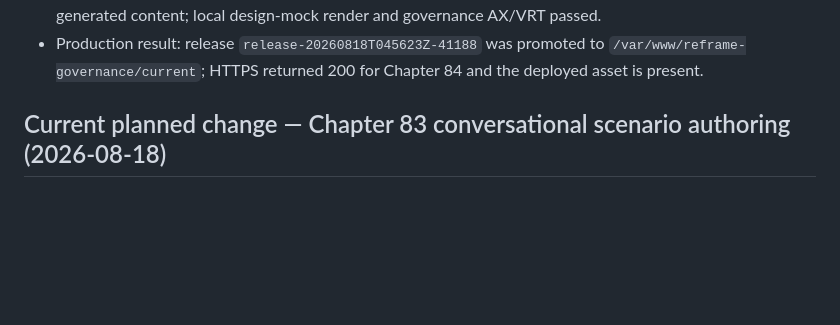
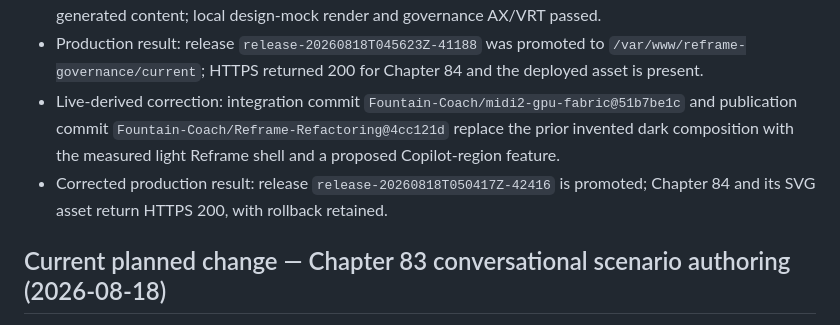
Before and after one commit to Fountain-Coach/Reframe-Refactoring, a Markdown page: SOURCE.md, the part around the change. Drawn GitHub-style; blank space fills up the shorter version.

Commit message:
Record live-derived mock deployment

```diff
--- a/SOURCE.md
+++ b/SOURCE.md
@@ -14,6 +14,11 @@
   content; local design-mock render and governance AX/VRT passed.
 - Production result: release `release-20260818T045623Z-41188` was promoted to
   `/var/www/reframe-governance/current`; HTTPS returned 200 for Chapter 84 and the deployed asset is present.
+- Live-derived correction: integration commit `Fountain-Coach/midi2-gpu-fabric@51b7be1c` and publication commit
+  `Fountain-Coach/Reframe-Refactoring@4cc121d` replace the prior invented dark composition with the measured light
+  Reframe shell and a proposed Copilot-region feature.
+- Corrected production result: release `release-20260818T050417Z-42416` is promoted; Chapter 84 and its SVG asset
+  return HTTPS 200, with rollback retained.
 
 ## Current planned change — Chapter 83 conversational scenario authoring (2026-08-18)
 
```
Also changed, not shown: PLANS.md (+3 -0 lines).
